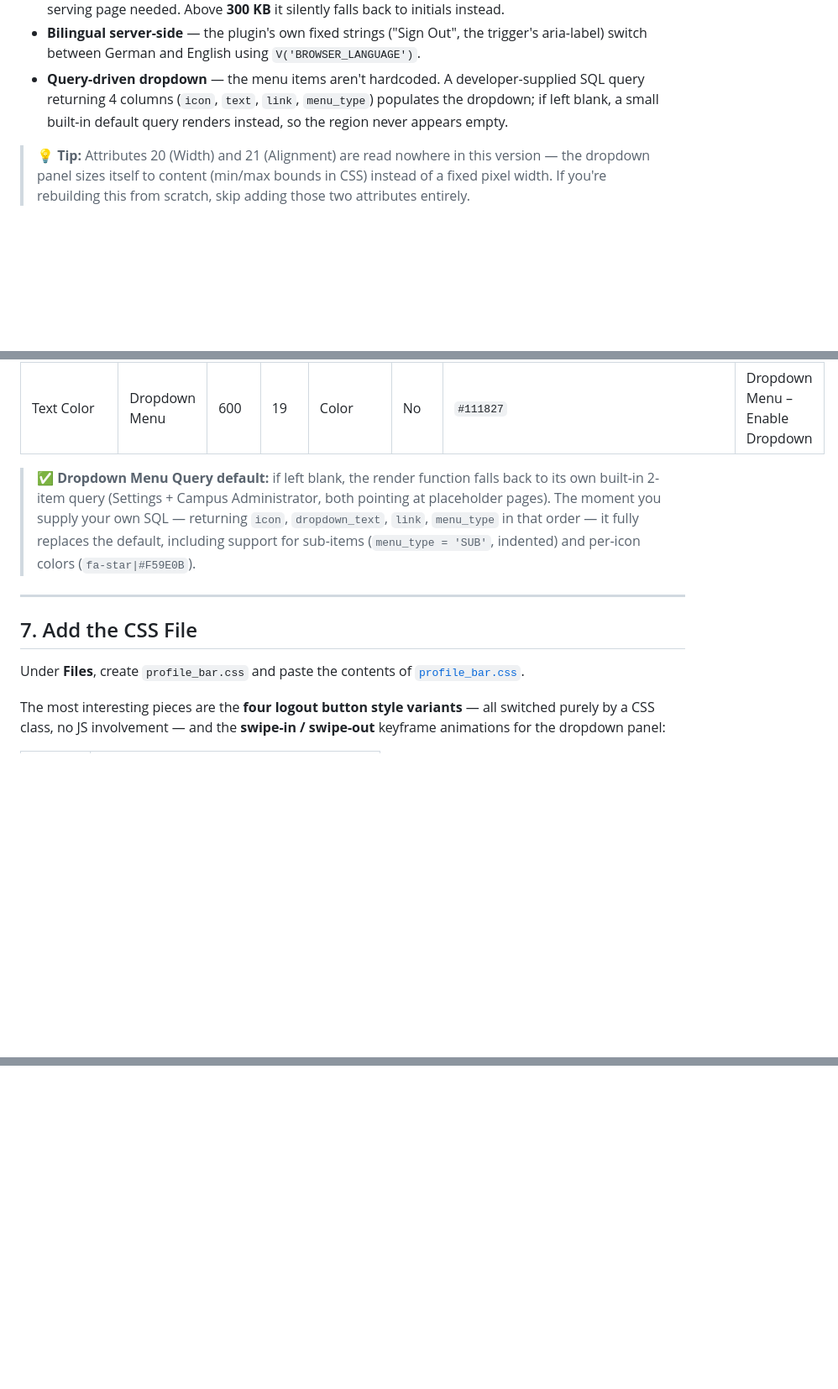
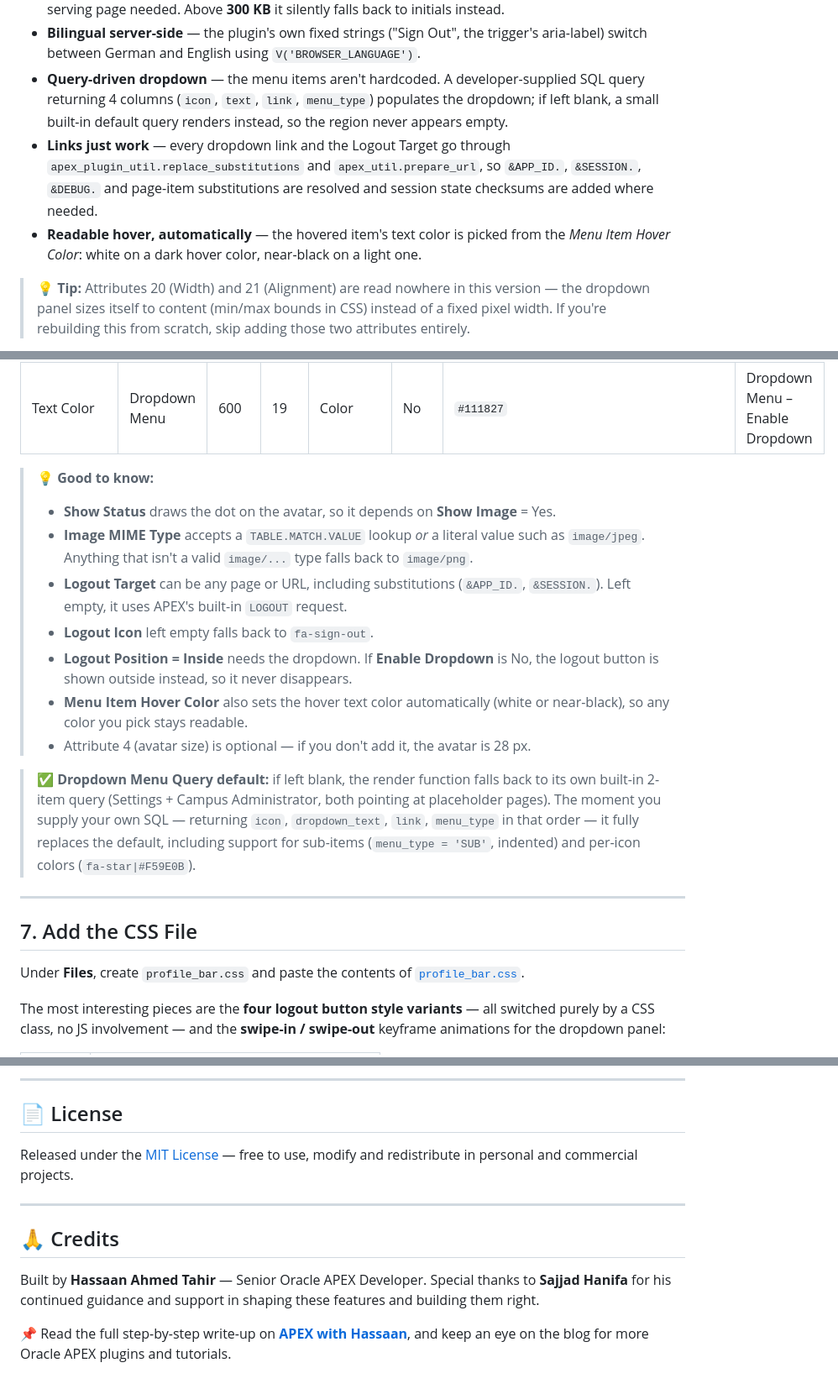
Before and after one commit to HassaanAhmedTahir/Profile-Bar-Region-Plugin, a Markdown page: README.md, 3 parts joined by grey strips. Shown at 84% size. Drawn GitHub-style; blank space fills up the shorter version.

```diff
--- a/README.md
+++ b/README.md
@@ -72,6 +102,8 @@ A few design decisions worth calling out:
 - **Base64 avatar embedding** — a profile photo stored as a BLOB is fetched, Base64-encoded via `APEX_WEB_SERVICE.BLOB2CLOBBASE64`, and embedded directly as a `data:` URI — no separate image-serving page needed. Above **300 KB** it silently falls back to initials instead.
 - **Bilingual server-side** — the plugin's own fixed strings ("Sign Out", the trigger's aria-label) switch between German and English using `V('BROWSER_LANGUAGE')`.
 - **Query-driven dropdown** — the menu items aren't hardcoded. A developer-supplied SQL query returning 4 columns (`icon`, `text`, `link`, `menu_type`) populates the dropdown; if left blank, a small built-in default query renders instead, so the region never appears empty.
+- **Links just work** — every dropdown link and the Logout Target go through `apex_plugin_util.replace_substitutions` and `apex_util.prepare_url`, so `&APP_ID.`, `&SESSION.`, `&DEBUG.` and page-item substitutions are resolved and session state checksums are added where needed.
+- **Readable hover, automatically** — the hovered item's text color is picked from the *Menu Item Hover Color*: white on a dark hover color, near-black on a light one.
 
 > 💡 **Tip:** Attributes 20 (Width) and 21 (Alignment) are read nowhere in this version — the dropdown panel sizes itself to content (min/max bounds in CSS) instead of a fixed pixel width. If you're rebuilding this from scratch, skip adding those two attributes entirely.
 
@@ -135,6 +167,15 @@ Add every Custom Attribute below. The defaults for First Name, Last Name, Email,
 | Menu Item Hover Color | Dropdown Menu | 500 | 18 | Color | No | `#F3F4F6` | Dropdown Menu – Enable Dropdown |
 | Text Color | Dropdown Menu | 600 | 19 | Color | No | `#111827` | Dropdown Menu – Enable Dropdown |
 
+> 💡 **Good to know:**
+> - **Show Status** draws the dot on the avatar, so it depends on **Show Image** = Yes.
+> - **Image MIME Type** accepts a `TABLE.MATCH.VALUE` lookup *or* a literal value such as `image/jpeg`. Anything that isn't a valid `image/...` type falls back to `image/png`.
+> - **Logout Target** can be any page or URL, including substitutions (`&APP_ID.`, `&SESSION.`). Left empty, it uses APEX's built-in `LOGOUT` request.
+> - **Logout Icon** left empty falls back to `fa-sign-out`.
+> - **Logout Position = Inside** needs the dropdown. If **Enable Dropdown** is No, the logout button is shown outside instead, so it never disappears.
+> - **Menu Item Hover Color** also sets the hover text color automatically (white or near-black), so any color you pick stays readable.
+> - Attribute 4 (avatar size) is optional — if you don't add it, the avatar is 28 px.
+
 > ✅ **Dropdown Menu Query default:** if left blank, the render function falls back to its own built-in 2-item query (Settings + Campus Administrator, both pointing at placeholder pages). The moment you supply your own SQL — returning `icon`, `dropdown_text`, `link`, `menu_type` in that order — it fully replaces the default, including support for sub-items (`menu_type = 'SUB'`, indented) and per-icon colors (`fa-star|#F59E0B`).
 
 ---
@@ -239,0 +299,14 @@ That's the full build — from an empty region plugin to a production-ready user
+---
+
+## 📄 License
+
+Released under the [MIT License](LICENSE) — free to use, modify and redistribute in personal and commercial projects.
+
+---
+
+## 🙏 Credits
+
+Built by **Hassaan Ahmed Tahir** — Senior Oracle APEX Developer.
+Special thanks to **Sajjad Hanifa** for his continued guidance and support in shaping these features and building them right.
+
+📌 Read the full step-by-step write-up on **[APEX with Hassaan](https://apexwithhassaan.vercel.app/blog/profile-bar-region-plugin)**, and keep an eye on the blog for more Oracle APEX plugins and tutorials.
```
Also changed, not shown: other parts of README.md (+65 -17 lines), CHANGELOG.md (added, +22 -0 lines), docs/images/profile-bar-dropdown.png (added), docs/images/profile-bar-page-designer.png (added), 7 other files.
